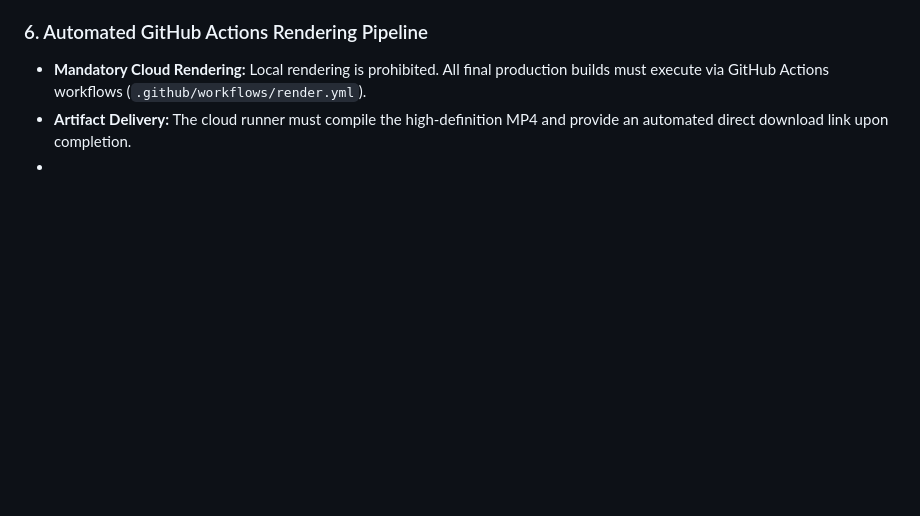
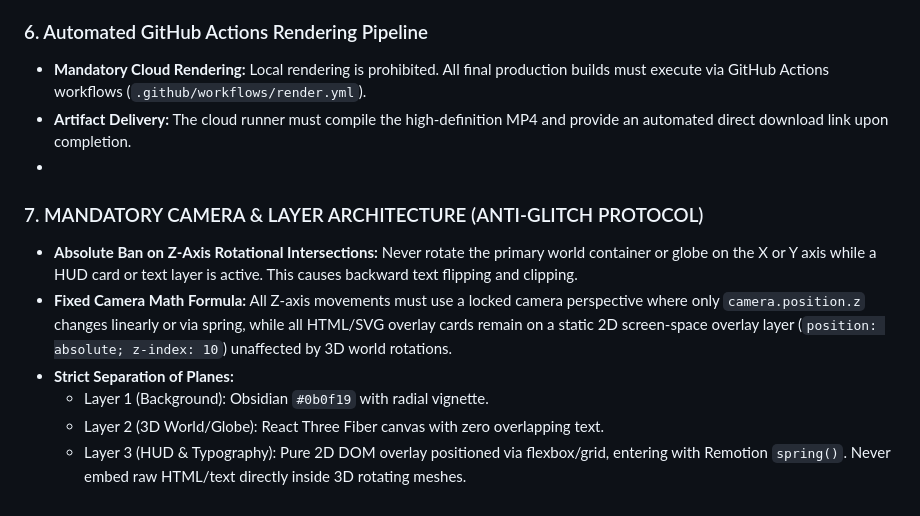
Before and after one commit to Ans-to/SKILL-ISSUE, a Markdown page: skill.md, the part around the change. Rendered like a GitHub page; blank space fills up the shorter version.

Commit message:
Add mandatory camera & layer architecture guidelines
Added mandatory camera and layer architecture guidelines to prevent glitches.

```diff
--- a/skill.md
+++ b/skill.md
@@ -29,3 +29,10 @@
 - **Mandatory Cloud Rendering:** Local rendering is prohibited. All final production builds must execute via GitHub Actions workflows (`.github/workflows/render.yml`).
 - **Artifact Delivery:** The cloud runner must compile the high-definition MP4 and provide an automated direct download link upon completion.
 -
+### 7. MANDATORY CAMERA & LAYER ARCHITECTURE (ANTI-GLITCH PROTOCOL)
+- **Absolute Ban on Z-Axis Rotational Intersections:** Never rotate the primary world container or globe on the X or Y axis while a HUD card or text layer is active. This causes backward text flipping and clipping.
+- **Fixed Camera Math Formula:** All Z-axis movements must use a locked camera perspective where only `camera.position.z` changes linearly or via spring, while all HTML/SVG overlay cards remain on a static 2D screen-space overlay layer (`position: absolute; z-index: 10`) unaffected by 3D world rotations.
+- **Strict Separation of Planes:**
+  - Layer 1 (Background): Obsidian `#0b0f19` with radial vignette.
+  - Layer 2 (3D World/Globe): React Three Fiber canvas with zero overlapping text.
+  - Layer 3 (HUD & Typography): Pure 2D DOM overlay positioned via flexbox/grid, entering with Remotion `spring()`. Never embed raw HTML/text directly inside 3D rotating meshes.
```
